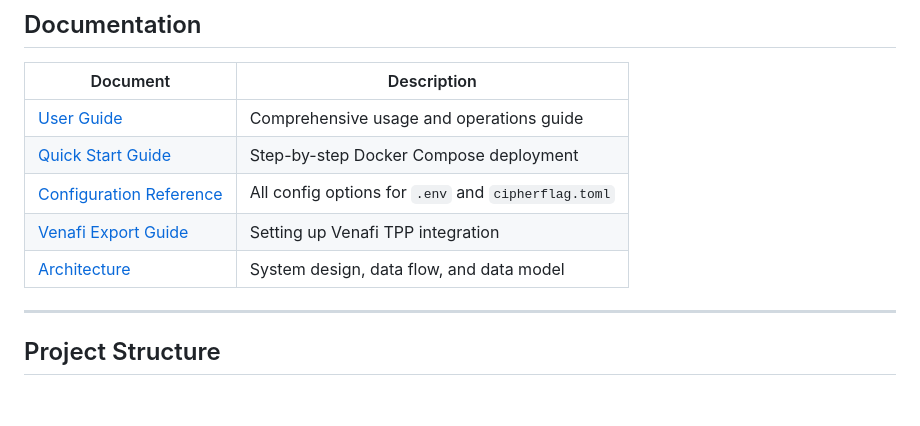
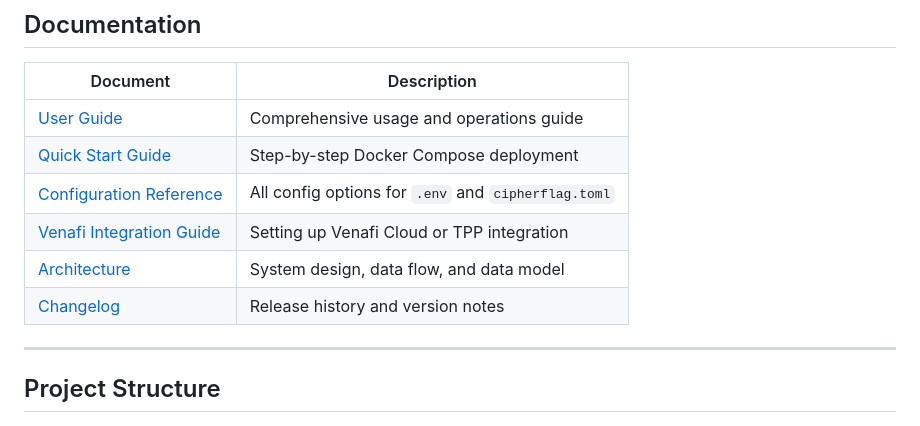
Before and after one commit to net4n6-dev/cipherflag, a Markdown page: README.md, the part around one of its changes. Rendered like a GitHub page; blank space fills up the shorter version.

```diff
--- a/README.md
+++ b/README.md
@@ -123,8 +124,9 @@ See [docs/configuration.md](docs/configuration.md) for a complete reference of a
 | [User Guide](docs/cipherflag-user-guide.md) | Comprehensive usage and operations guide |
 | [Quick Start Guide](docs/quickstart.md) | Step-by-step Docker Compose deployment |
 | [Configuration Reference](docs/configuration.md) | All config options for `.env` and `cipherflag.toml` |
-| [Venafi Export Guide](docs/venafi-export.md) | Setting up Venafi TPP integration |
+| [Venafi Integration Guide](docs/venafi-export.md) | Setting up Venafi Cloud or TPP integration |
 | [Architecture](docs/architecture.md) | System design, data flow, and data model |
+| [Changelog](CHANGELOG.md) | Release history and version notes |
 
 ---
 
```
Also changed, not shown: other parts of README.md (+1 -0 lines), CHANGELOG.md (added, +54 -0 lines).
